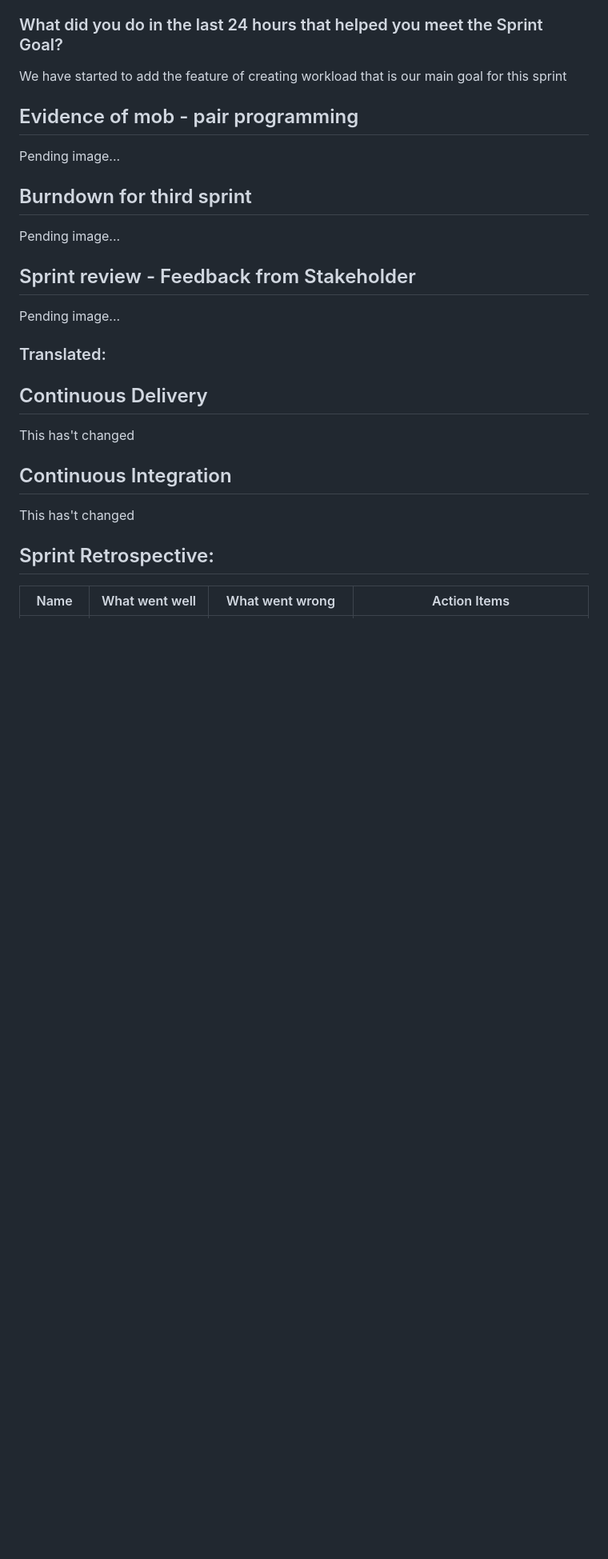
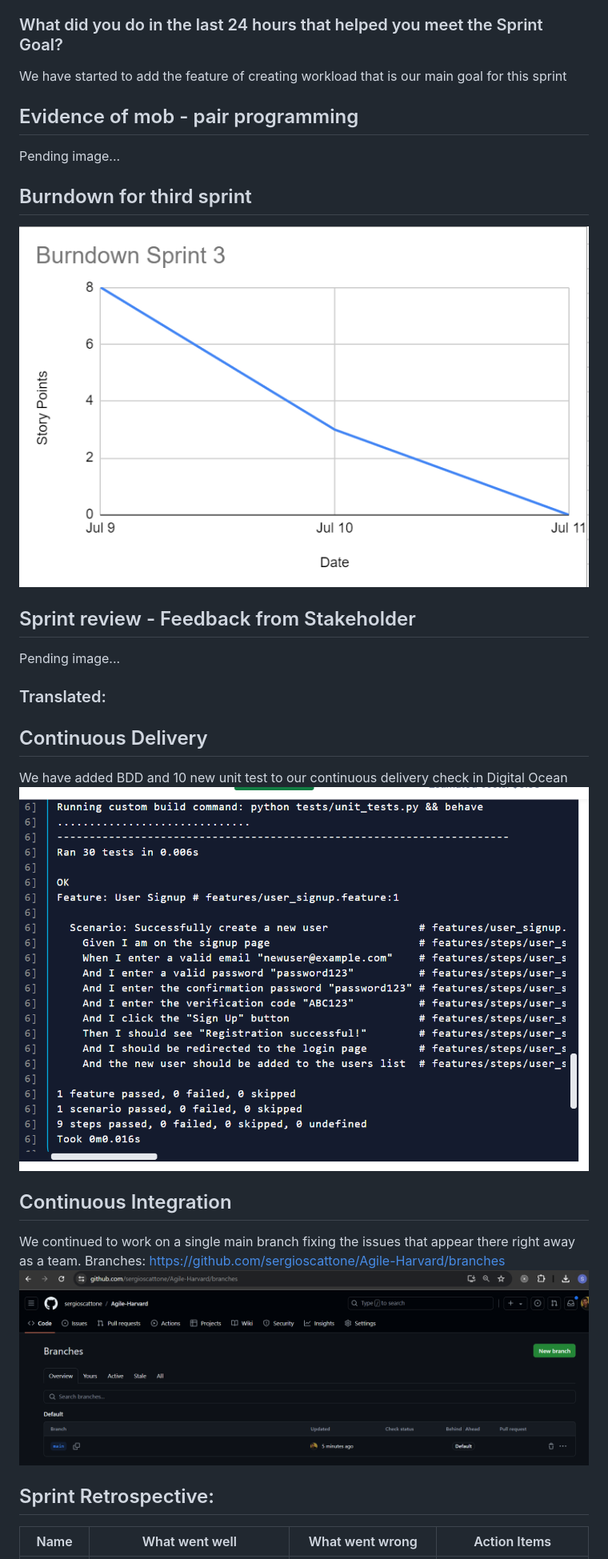
Before and after one commit to sergioscattone/Agile-Harvard, a Markdown page: README.md, the part around the change printed below. Shown: that part at 80% size. Drawn GitHub-style; pictures changed too: bdd.png (added), main_branch.png (added), sprint3_burndown.png (added); blank space fills up the shorter version.

```diff
--- a/README.md
+++ b/README.md
@@ -178,7 +178,7 @@ We have started to add the feature of creating workload that is our main goal fo
 Pending image...
 
 ## Burndown for third sprint
-Pending image...
+![sprint3_burndown](sprint3_burndown.png)
 
 ## Sprint review - Feedback from Stakeholder
 Pending image...
@@ -186,11 +186,13 @@ Pending image...
 ### Translated:
 
 ## Continuous Delivery
-This has't changed
+We have added BDD and 10 new unit test to our continuous delivery check in Digital Ocean
+![bdd](bdd.png)
 
 ## Continuous Integration
-This has't changed
-
+We continued to work on a single main branch fixing the issues that appear there right away as a team.
+Branches: https://github.com/sergioscattone/Agile-Harvard/branches
+![main_branch](main_branch.png)
 
 ## Sprint Retrospective:
 | Name          | What went well | What went wrong | Action Items |
```
Also changed, not shown: other parts of README.md (+1 -1 lines).
